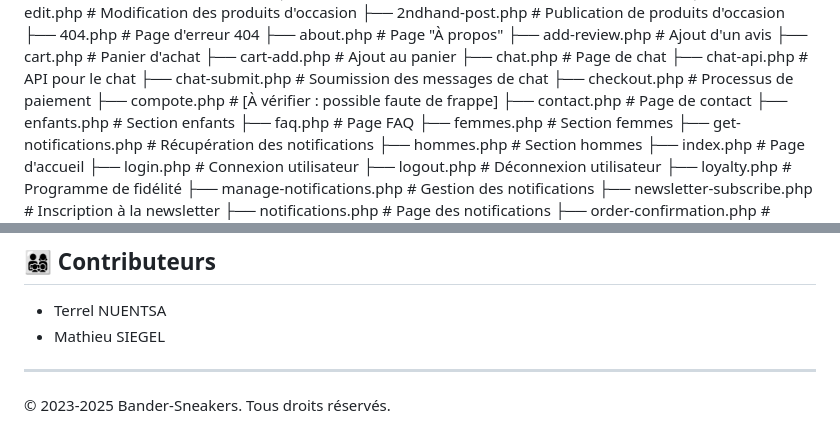
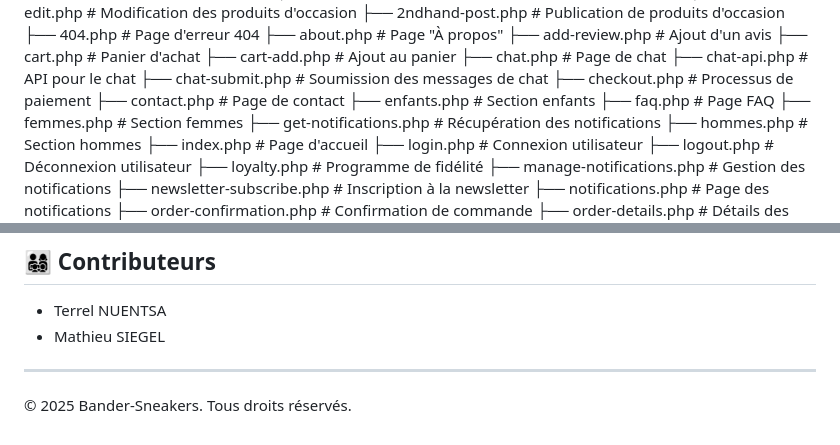
Before and after one commit to binksterrel/bander-sneakers, a Markdown page: README.md, 2 parts joined by grey strips. Drawn GitHub-style.

Commit message:
Update copyright year in README.md

```diff
--- a/README.md
+++ b/README.md
@@ -131,7 +131,6 @@ bander-sneakers/
 ├── chat-api.php           # API pour le chat
 ├── chat-submit.php        # Soumission des messages de chat
 ├── checkout.php           # Processus de paiement
-├── compote.php            # [À vérifier : possible faute de frappe]
 ├── contact.php            # Page de contact
 ├── enfants.php            # Section enfants
 ├── faq.php                # Page FAQ
@@ -210,4 +209,4 @@ Ce projet est protégé par des droits d'auteur. Tous droits réservés.
 
 ---
 
-© 2023-2025 Bander-Sneakers. Tous droits réservés.
+© 2025 Bander-Sneakers. Tous droits réservés.
```
